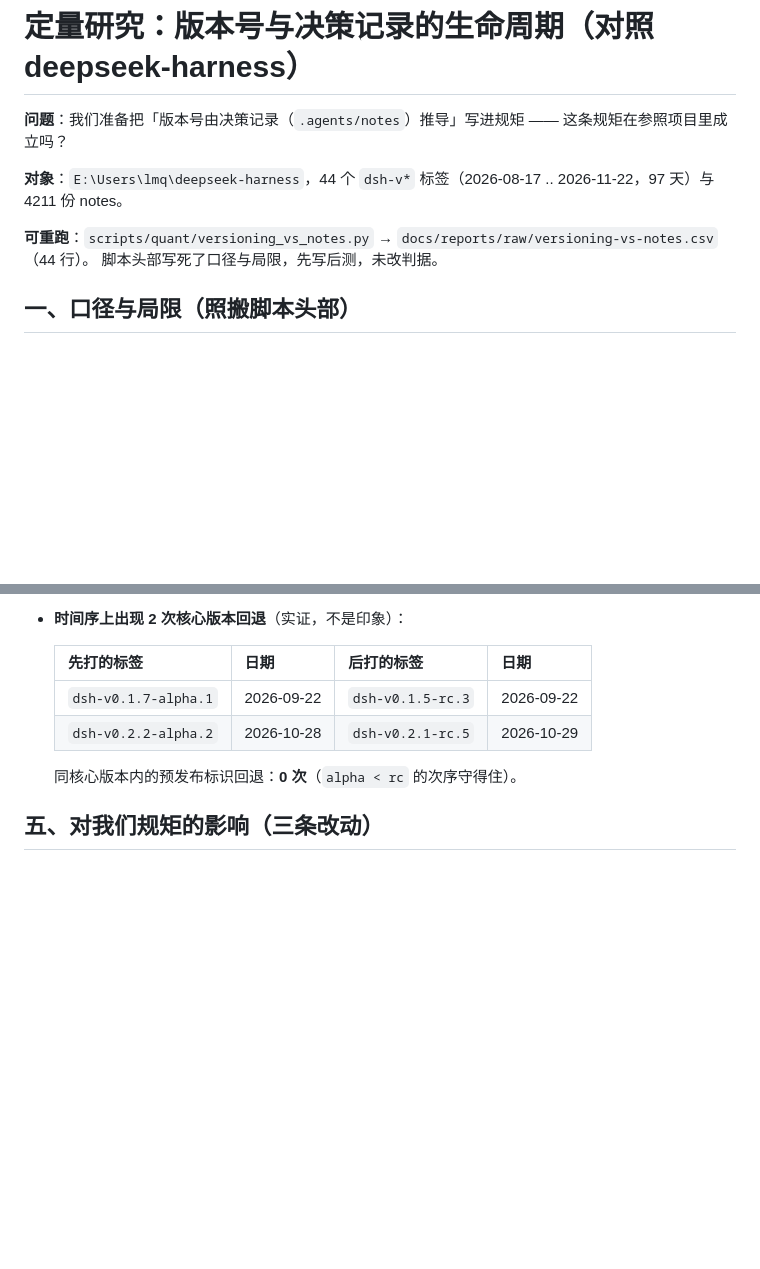
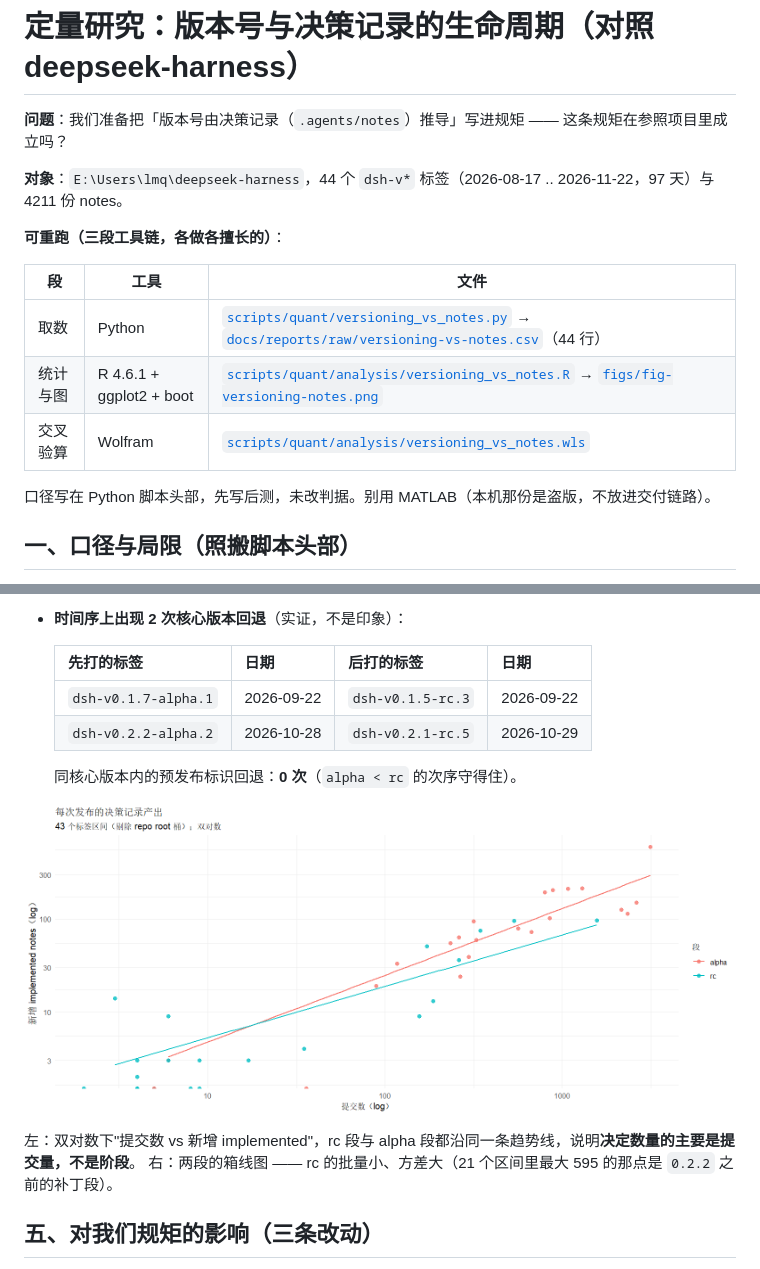
Before and after one commit to golden-courtyard/mc-downloader, a Markdown page: docs/reports/versioning-vs-notes-20261123.md, 2 parts joined by grey strips. Drawn GitHub-style; pictures changed too: docs/reports/figs/fig-versioning-notes.png (added); blank space fills up the shorter version.

Commit message:
研究(versioning): 补 R 统计与 bootstrap 区间、Wolfram 交叉验算、图 —— 按 bid-info 那种工具分工重做

```diff
--- a/docs/reports/versioning-vs-notes-20261123.md
+++ b/docs/reports/versioning-vs-notes-20261123.md
@@ -4,8 +4,15 @@
 
 **对象**：`E:\Users\lmq\deepseek-harness`，44 个 `dsh-v*` 标签（2026-08-17 .. 2026-11-22，97 天）与 4211 份 notes。
 
-**可重跑**：`scripts/quant/versioning_vs_notes.py` → `docs/reports/raw/versioning-vs-notes.csv`（44 行）。
-脚本头部写死了口径与局限，先写后测，未改判据。
+**可重跑（三段工具链，各做各擅长的）**：
+
+| 段 | 工具 | 文件 |
+|---|---|---|
+| 取数 | Python | [`scripts/quant/versioning_vs_notes.py`](../../scripts/quant/versioning_vs_notes.py) → [`docs/reports/raw/versioning-vs-notes.csv`](raw/versioning-vs-notes.csv)（44 行） |
+| 统计与图 | R 4.6.1 + ggplot2 + boot | [`scripts/quant/analysis/versioning_vs_notes.R`](../../scripts/quant/analysis/versioning_vs_notes.R) → [`figs/fig-versioning-notes.png`](figs/fig-versioning-notes.png) |
+| 交叉验算 | Wolfram | [`scripts/quant/analysis/versioning_vs_notes.wls`](../../scripts/quant/analysis/versioning_vs_notes.wls) |
+
+口径写在 Python 脚本头部，先写后测，未改判据。别用 MATLAB（本机那份是盗版，不放进交付链路）。
 
 ## 一、口径与局限（照搬脚本头部）
 
@@ -60,6 +100,11 @@
 
   同核心版本内的预发布标识回退：**0 次**（`alpha < rc` 的次序守得住）。
 
+![每次发布的决策记录产出](figs/fig-versioning-notes.png)
+
+左：双对数下"提交数 vs 新增 implemented"，rc 段与 alpha 段都沿同一条趋势线，说明**决定数量的主要是提交量，不是阶段**。
+右：两段的箱线图 —— rc 的批量小、方差大（21 个区间里最大 595 的那点是 `0.2.2` 之前的补丁段）。
+
 ## 五、对我们规矩的影响（三条改动）
 
 1. **删掉"照 dsh 的 rc 只接受修复"这种暗示**。`docs/dev/versioning.md` 里那条保留，但改写成
```
Also changed, not shown: other parts of docs/reports/versioning-vs-notes-20261123.md (+33 -0 lines), scripts/quant/README.md (added, +51 -0 lines), 2 other files.
